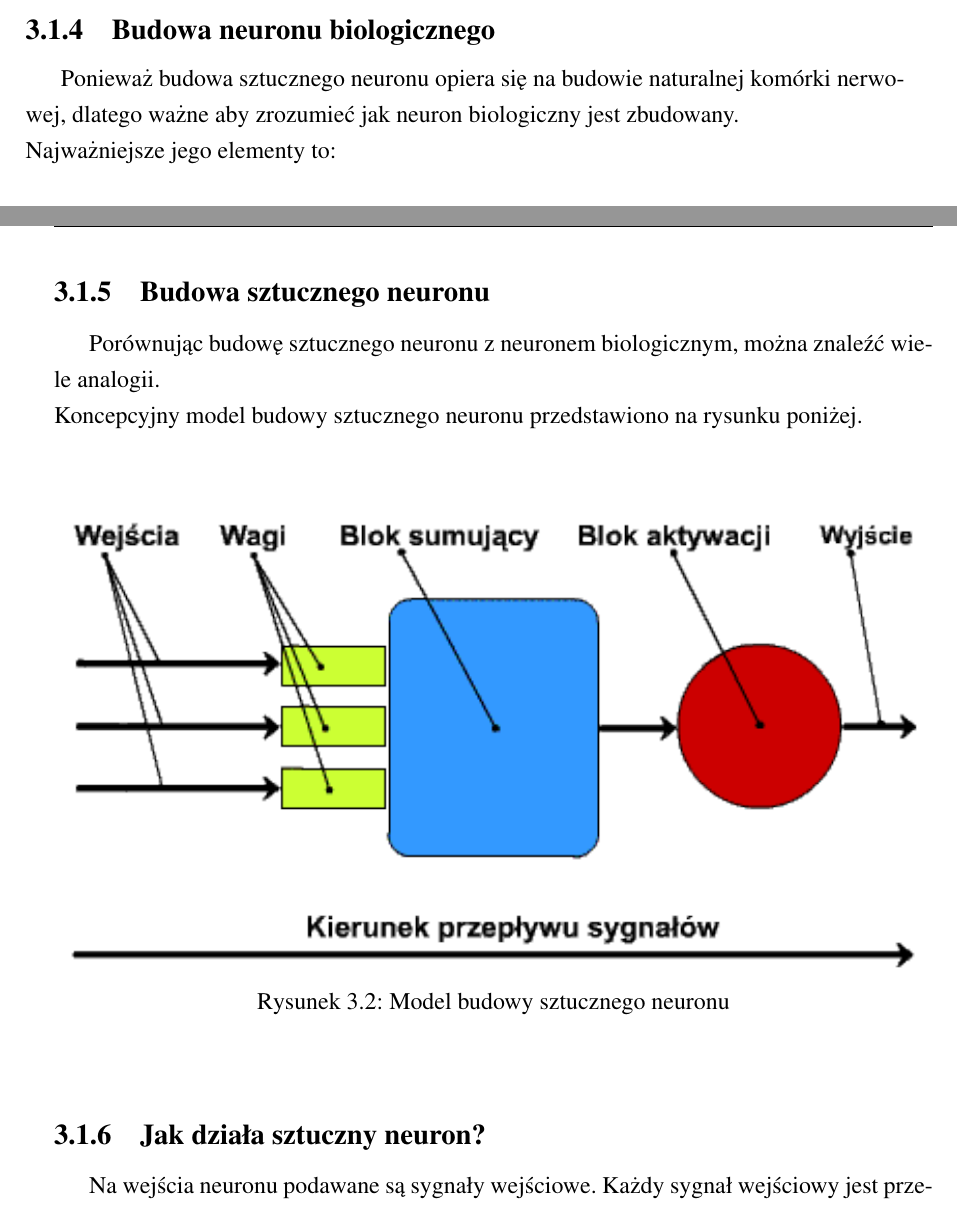
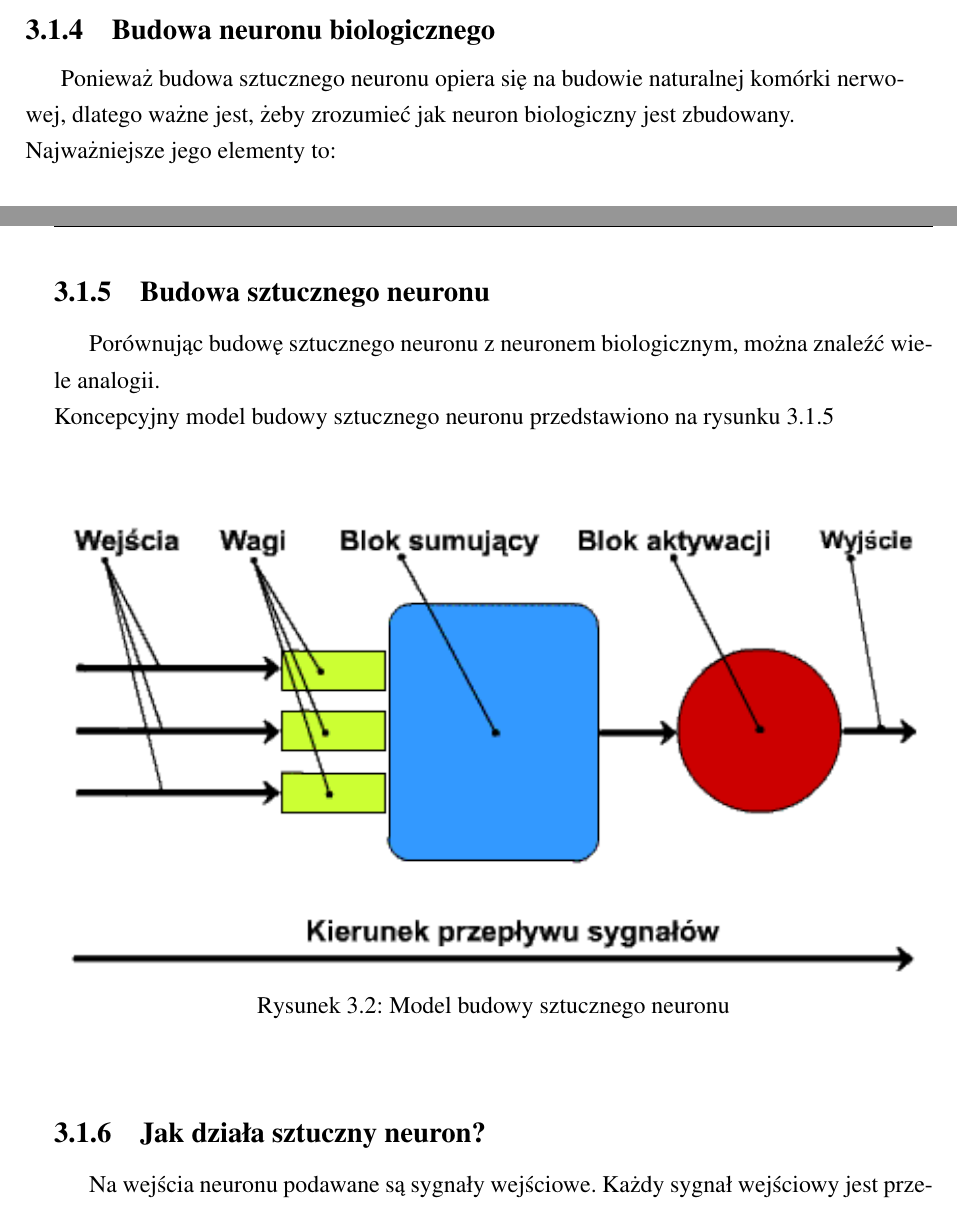
Before and after one commit to galgreg/BachelorOfScienceThesis, a LaTeX thesis (latex_doc/thesis.tex, which reads latex_doc/Rozdzialy/wstep_do_sieci_neuronowych.tex): two parts of pages 8 and 9 of 19, joined at a grey line, cut so that both start at the same text. Compiled offline with pdfLaTeX.

Commit message:
Dodanie odsyłaczy do rysunków

```diff
--- a/latex_doc/Rozdzialy/wstep_do_sieci_neuronowych.tex
+++ b/latex_doc/Rozdzialy/wstep_do_sieci_neuronowych.tex
@@ -29,7 +29,7 @@ W trybie odtwarzania, neuron klasyfikuje zestawy danych wejściowych, generując
 odpowiadające im wyjścia (zgodnie z tym, czego nauczył się w trybie uczenia).
 
 \subsection{Budowa neuronu biologicznego}
-Ponieważ budowa sztucznego neuronu opiera się na budowie naturalnej komórki nerwowej, dlatego ważne aby zrozumieć jak neuron biologiczny jest zbudowany. \\
+Ponieważ budowa sztucznego neuronu opiera się na budowie naturalnej komórki nerwowej, dlatego ważne jest, żeby zrozumieć jak neuron biologiczny jest zbudowany. \\
 Najważniejsze jego elementy to:
 \begin{itemize*}
 \item Jądro - centrum obliczeniowe neuronu.
@@ -58,6 +59,7 @@ Koncepcyjny model budowy sztucznego neuronu przedstawiono na rysunku poniżej.
 \caption{Model budowy sztucznego neuronu}
 \end{center}
 \end{figure}
+\label{SztucznyNeuronRys}
 
 \subsection{Jak działa sztuczny neuron?}
 Na wejścia neuronu podawane są sygnały wejściowe. Każdy sygnał wejściowy
```
Also changed, not shown: latex_doc/Rozdzialy/wstep_do_sieci_neuronowych.tex (3 more changed lines).
